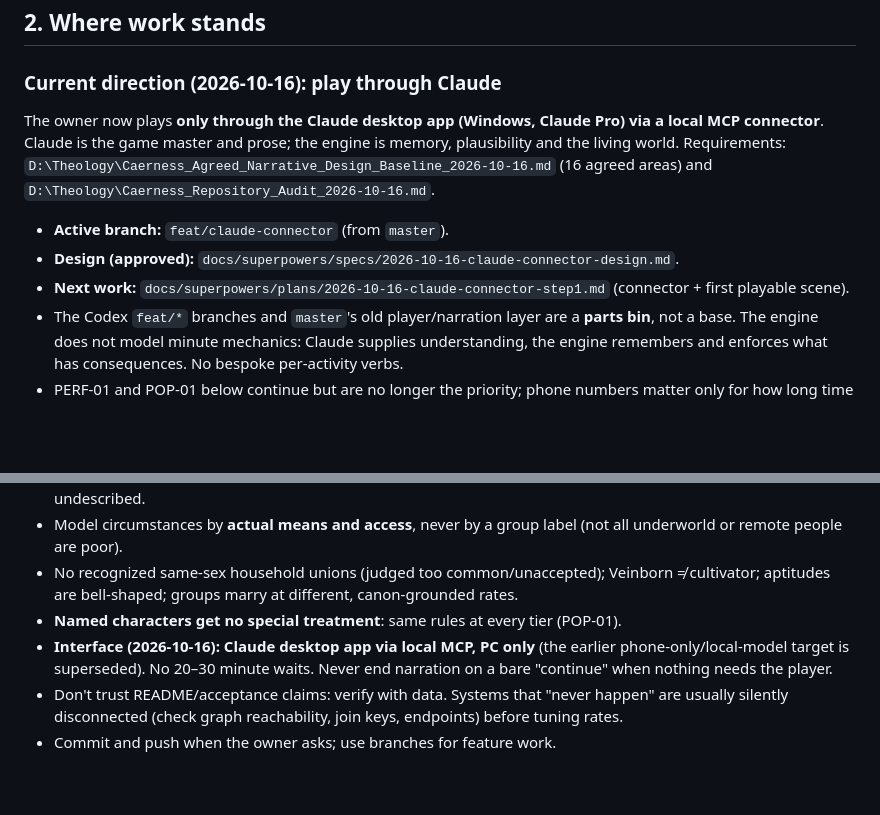
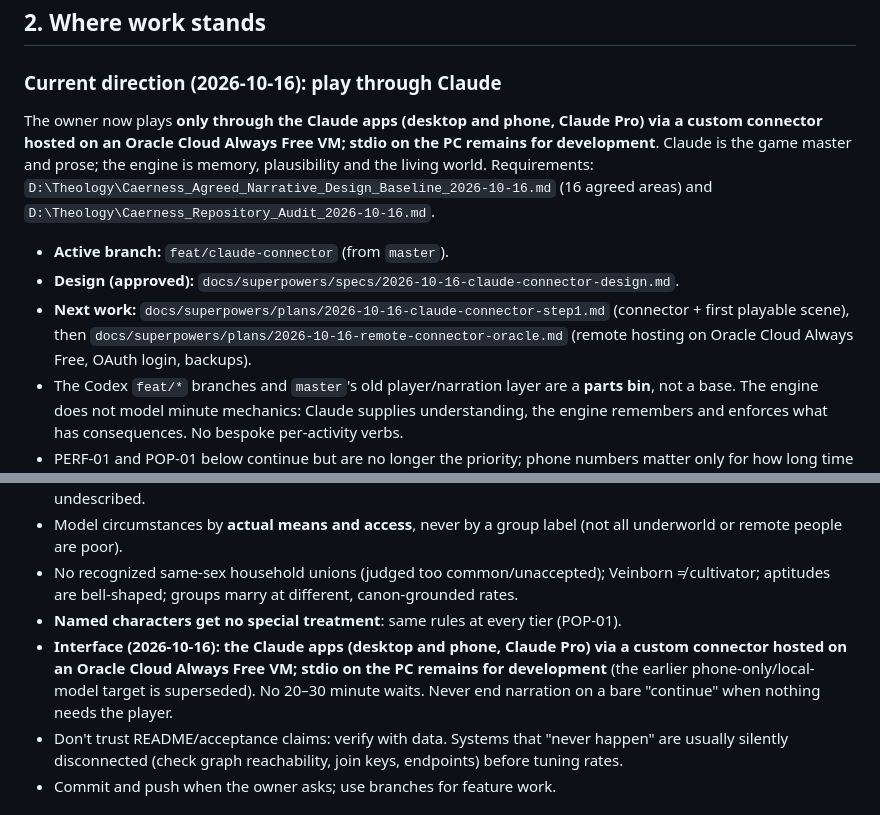
Before and after one commit to ferreiracade-dotcom/Caerness, a Markdown page: AGENTS.md, 2 parts joined by grey strips. Drawn GitHub-style; blank space fills up the shorter version.

Commit message:
docs: remote Oracle hosting supersedes PC-only connector decision
Co-Authored-By: Claude Opus 5.5 <noreply@anthropic.com>

```diff
--- a/AGENTS.md
+++ b/AGENTS.md
@@ -15,11 +15,11 @@ A persistent low-fantasy world simulation (a murim-style martial world plus West
 
 ### Current direction (2026-10-16): play through Claude
 
-The owner now plays **only through the Claude desktop app (Windows, Claude Pro) via a local MCP connector**. Claude is the game master and prose; the engine is memory, plausibility and the living world. Requirements: `D:\Theology\Caerness_Agreed_Narrative_Design_Baseline_2026-10-16.md` (16 agreed areas) and `D:\Theology\Caerness_Repository_Audit_2026-10-16.md`.
+The owner now plays **only through the Claude apps (desktop and phone, Claude Pro) via a custom connector hosted on an Oracle Cloud Always Free VM; stdio on the PC remains for development**. Claude is the game master and prose; the engine is memory, plausibility and the living world. Requirements: `D:\Theology\Caerness_Agreed_Narrative_Design_Baseline_2026-10-16.md` (16 agreed areas) and `D:\Theology\Caerness_Repository_Audit_2026-10-16.md`.
 
 - **Active branch:** `feat/claude-connector` (from `master`).
 - **Design (approved):** `docs/superpowers/specs/2026-10-16-claude-connector-design.md`.
-- **Next work:** `docs/superpowers/plans/2026-10-16-claude-connector-step1.md` (connector + first playable scene).
+- **Next work:** `docs/superpowers/plans/2026-10-16-claude-connector-step1.md` (connector + first playable scene), then `docs/superpowers/plans/2026-10-16-remote-connector-oracle.md` (remote hosting on Oracle Cloud Always Free, OAuth login, backups).
 - The Codex `feat/*` branches and `master`'s old player/narration layer are a **parts bin**, not a base. The engine does not model minute mechanics: Claude supplies understanding, the engine remembers and enforces what has consequences. No bespoke per-activity verbs.
 - PERF-01 and POP-01 below continue but are no longer the priority; phone numbers matter only for how long time skips take.
 
@@ -58,7 +58,7 @@ Then POP-01 plans 2–4 (background store + life rules; cultivation + renewal la
 - Model circumstances by **actual means and access**, never by a group label (not all underworld or remote people are poor).
 - No recognized same-sex household unions (judged too common/unaccepted); Veinborn ≠ cultivator; aptitudes are bell-shaped; groups marry at different, canon-grounded rates.
 - **Named characters get no special treatment**: same rules at every tier (POP-01).
-- **Interface (2026-10-16): Claude desktop app via local MCP, PC only** (the earlier phone-only/local-model target is superseded). No 20–30 minute waits. Never end narration on a bare "continue" when nothing needs the player.
+- **Interface (2026-10-16): the Claude apps (desktop and phone, Claude Pro) via a custom connector hosted on an Oracle Cloud Always Free VM; stdio on the PC remains for development** (the earlier phone-only/local-model target is superseded). No 20–30 minute waits. Never end narration on a bare "continue" when nothing needs the player.
 - Don't trust README/acceptance claims: verify with data. Systems that "never happen" are usually silently disconnected (check graph reachability, join keys, endpoints) before tuning rates.
 - Commit and push when the owner asks; use branches for feature work.
 
```
Also changed, not shown: 1 other file.
